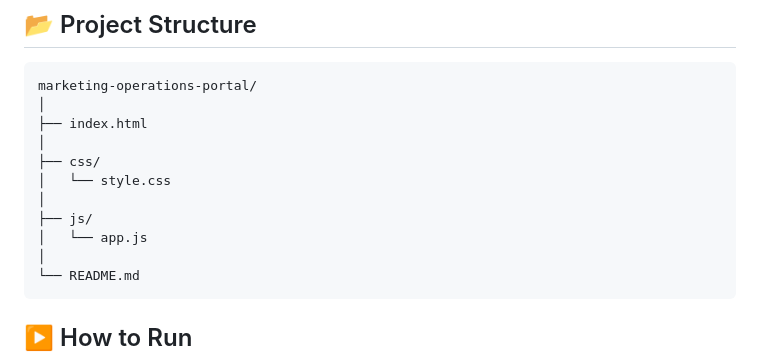
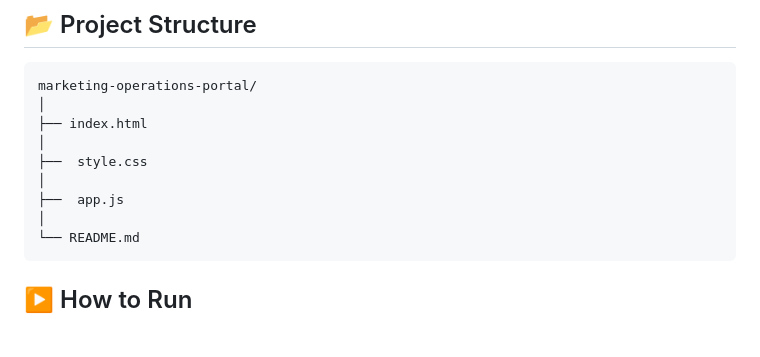
Before and after one commit to peeyush-thakre/Marketing-Campaign-Management-Content-Authoring-Portal, a Markdown page: README.md, the part around the change. Drawn GitHub-style; blank space fills up the shorter version.

Commit message:
Refactor directory structure in README

````diff
--- a/README.md
+++ b/README.md
@@ -82,11 +82,9 @@ marketing-operations-portal/
 │
 ├── index.html
 │
-├── css/
-│   └── style.css
+├──  style.css
 │
-├── js/
-│   └── app.js
+├──  app.js
 │
 └── README.md
 ```
````
